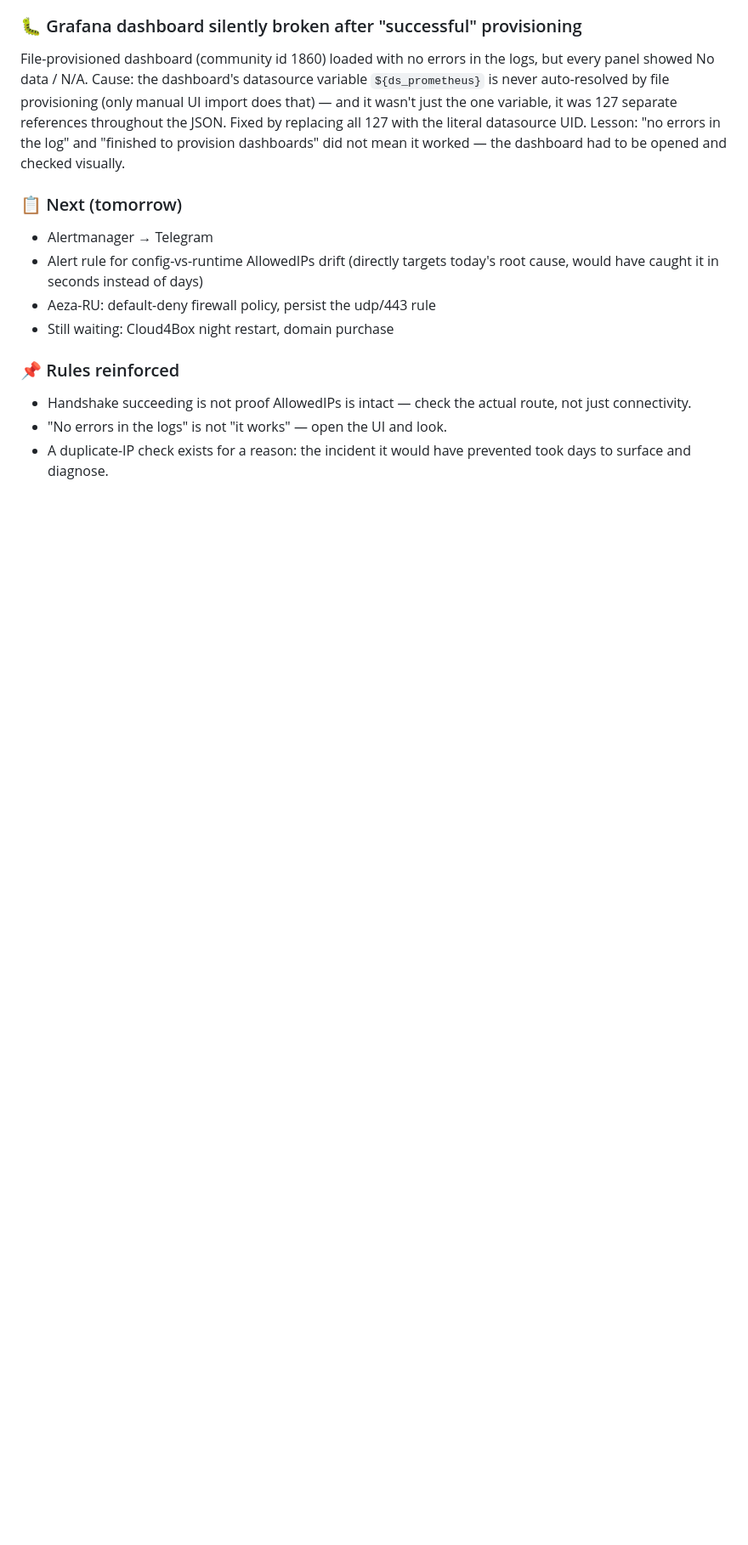
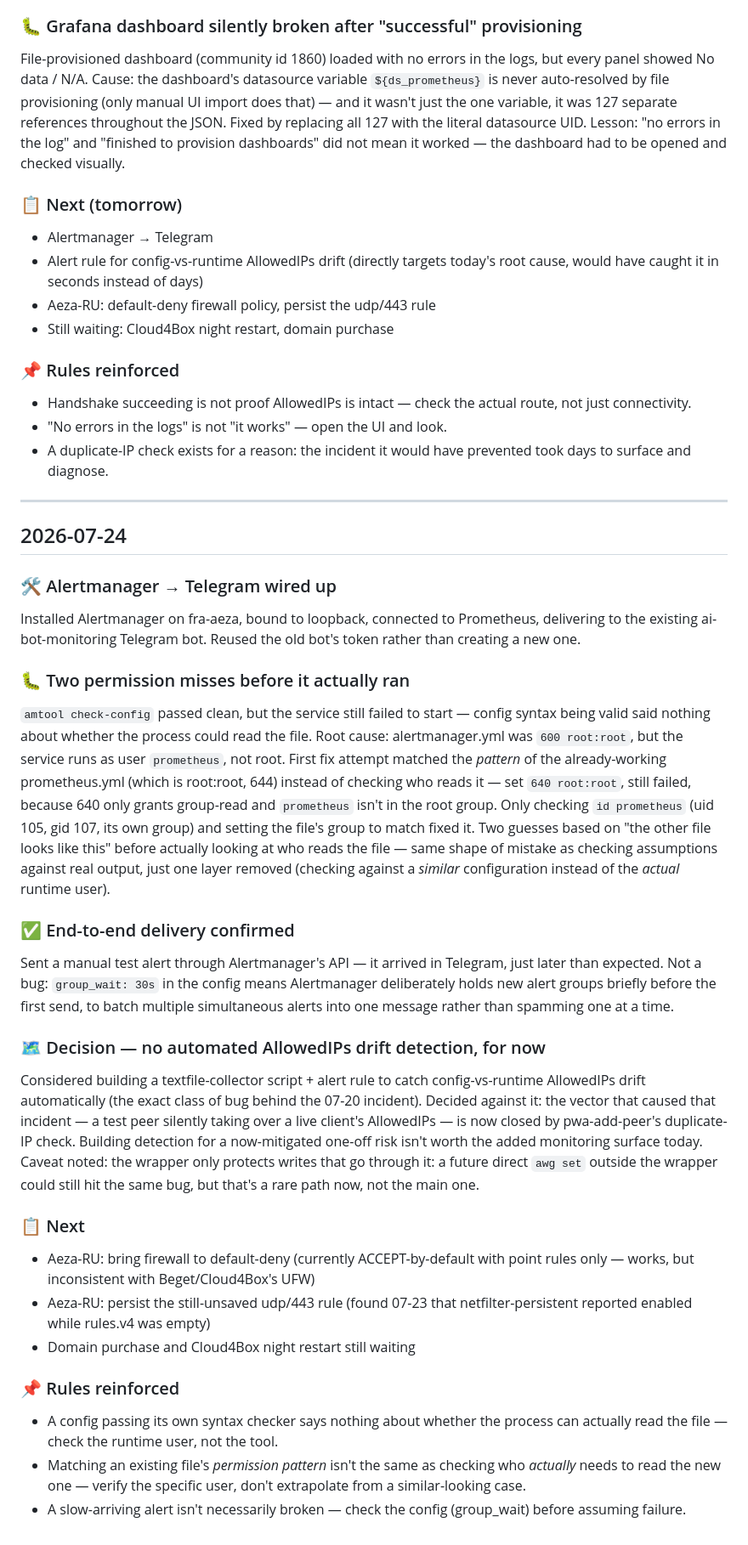
Before and after one commit to alexanderkozariychuk-pixel/vpn-infrastructure-showcase, a Markdown page: PROJECT-JOURNAL.md, the part around the change. Shown at 85% size. Drawn GitHub-style; blank space fills up the shorter version.

Commit message:
docs: update PROJECT-JOURNAL.md

```diff
--- a/PROJECT-JOURNAL.md
+++ b/PROJECT-JOURNAL.md
@@ -3215,3 +3215,59 @@ and checked visually.
 - "No errors in the logs" is not "it works" — open the UI and look.
 - A duplicate-IP check exists for a reason: the incident it would have
   prevented took days to surface and diagnose.
+
+---
+
+## 2026-07-24
+### 🛠 Alertmanager → Telegram wired up
+Installed Alertmanager on fra-aeza, bound to loopback, connected to Prometheus,
+delivering to the existing ai-bot-monitoring Telegram bot. Reused the old
+bot's token rather than creating a new one.
+
+### 🐛 Two permission misses before it actually ran
+`amtool check-config` passed clean, but the service still failed to start —
+config syntax being valid said nothing about whether the process could read
+the file. Root cause: alertmanager.yml was `600 root:root`, but the service
+runs as user `prometheus`, not root. First fix attempt matched the *pattern*
+of the already-working prometheus.yml (which is root:root, 644) instead of
+checking who reads it — set `640 root:root`, still failed, because 640 only
+grants group-read and `prometheus` isn't in the root group. Only checking
+`id prometheus` (uid 105, gid 107, its own group) and setting the file's
+group to match fixed it. Two guesses based on "the other file looks like
+this" before actually looking at who reads the file — same shape of mistake
+as checking assumptions against real output, just one layer removed (checking
+against a *similar* configuration instead of the *actual* runtime user).
+
+### ✅ End-to-end delivery confirmed
+Sent a manual test alert through Alertmanager's API — it arrived in Telegram,
+just later than expected. Not a bug: `group_wait: 30s` in the config means
+Alertmanager deliberately holds new alert groups briefly before the first
+send, to batch multiple simultaneous alerts into one message rather than
+spamming one at a time.
+
+### 🗺 Decision — no automated AllowedIPs drift detection, for now
+Considered building a textfile-collector script + alert rule to catch
+config-vs-runtime AllowedIPs drift automatically (the exact class of bug
+behind the 07-20 incident). Decided against it: the vector that caused that
+incident — a test peer silently taking over a live client's AllowedIPs — is
+now closed by pwa-add-peer's duplicate-IP check. Building detection for a
+now-mitigated one-off risk isn't worth the added monitoring surface today.
+Caveat noted: the wrapper only protects writes that go through it: a future
+direct `awg set` outside the wrapper could still hit the same bug, but that's
+a rare path now, not the main one.
+
+### 📋 Next
+- Aeza-RU: bring firewall to default-deny (currently ACCEPT-by-default with
+  point rules only — works, but inconsistent with Beget/Cloud4Box's UFW)
+- Aeza-RU: persist the still-unsaved udp/443 rule (found 07-23 that
+  netfilter-persistent reported enabled while rules.v4 was empty)
+- Domain purchase and Cloud4Box night restart still waiting
+
+### 📌 Rules reinforced
+- A config passing its own syntax checker says nothing about whether the
+  process can actually read the file — check the runtime user, not the tool.
+- Matching an existing file's *permission pattern* isn't the same as checking
+  who *actually* needs to read the new one — verify the specific user, don't
+  extrapolate from a similar-looking case.
+- A slow-arriving alert isn't necessarily broken — check the config
+  (group_wait) before assuming failure.
```
